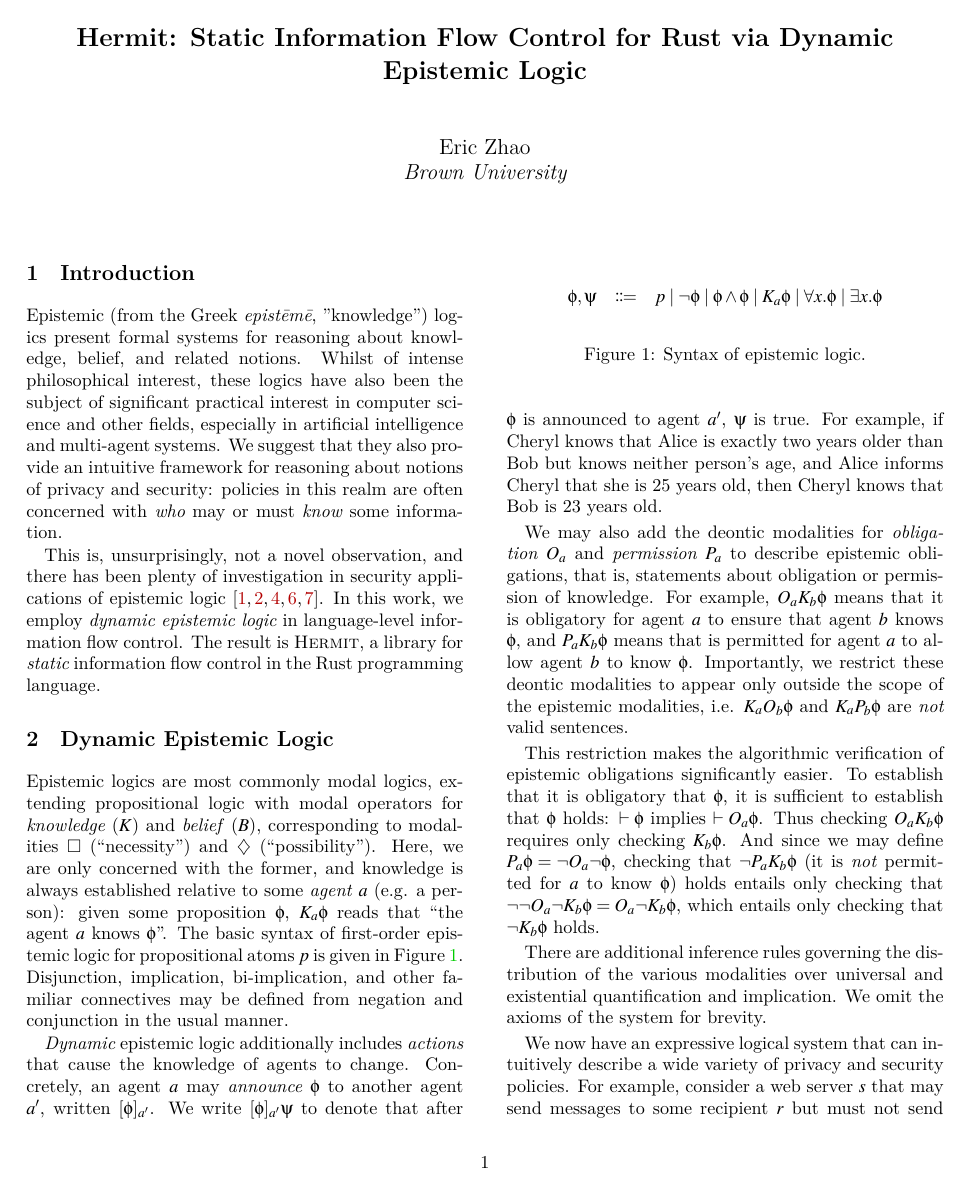
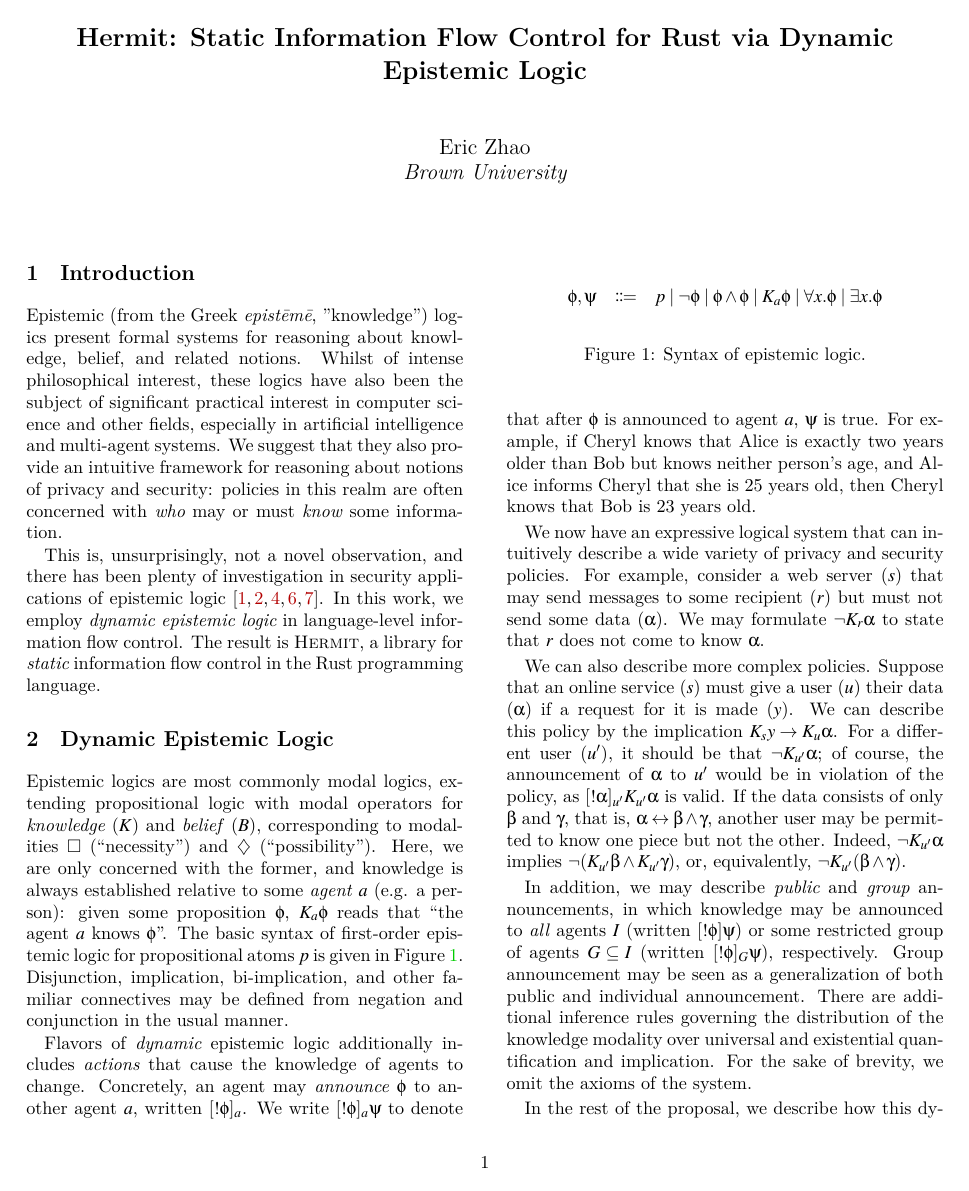
Before and after one commit to mirryi/hermit, a LaTeX document (proposal/main.tex): page 1 of 3. Compiled offline with XeLaTeX; a LaTeX package or settings file that is missing is left out.

Commit message:
proposal: remove deontic operators

```diff
--- a/proposal/main.tex
+++ b/proposal/main.tex
@@ -87,35 +87,30 @@ negation and conjunction in the usual manner.
   \label{fig:epistemic-logic}
 \end{figure}
 
-\emph{Dynamic} epistemic logic additionally includes \emph{actions} that cause the knowledge of
-agents to change. Concretely, an agent \(a\) may \emph{announce} \(\phi\) to another agent \(a'\),
-written \([\phi]_{a'}\). We write \([\phi]_{a'} \psi\) to denote that after \(\phi\) is announced to
-agent \(a'\), \(\psi\) is true. For example, if Cheryl knows that Alice is exactly two years older
-than Bob but knows neither person's age, and Alice informs Cheryl that she is 25 years old, then
-Cheryl knows that Bob is 23 years old.
-
-We may also add the deontic modalities for \emph{obligation} \(O_a\) and \emph{permission} \(P_a\)
-to describe epistemic obligations, that is, statements about obligation or permission of knowledge.
-For example, \(O_a K_b \phi\) means that it is obligatory for agent \(a\) to ensure that agent \(b\)
-knows \(\phi\), and \(P_a K_b \phi\) means that is permitted for agent \(a\) to allow agent \(b\) to
-know \(\phi\). Importantly, we restrict these deontic modalities to appear only outside the scope of
-the epistemic modalities, i.e. \(K_a O_b \phi\) and \(K_a P_b \phi\) are \emph{not} valid sentences.
-
-This restriction makes the algorithmic verification of epistemic obligations significantly easier.
-To establish that it is obligatory that \(\phi\), it is sufficient to establish that \(\phi\) holds:
-\(\vdash \phi\) implies \(\vdash O_a \phi\). Thus checking \(O_a K_b \phi\) requires only checking
-\(K_b \phi\). And since we may define \(P_a \phi = \lnot O_a \lnot \phi\), checking that \(\lnot P_a
-K_b \phi\) (it is \emph{not} permitted for \(a\) to know \(\phi\)) holds entails only checking that
-\(\lnot \lnot O_a \lnot K_b \phi = O_a \lnot K_b \phi\), which entails only checking that  \(\lnot
-K_b \phi\) holds.
-
-There are additional inference rules governing the distribution of the various modalities over
-universal and existential quantification and implication. We omit the axioms of the system for
-brevity.
+Flavors of \emph{dynamic} epistemic logic additionally includes \emph{actions} that cause the
+knowledge of agents to change. Concretely, an agent may \emph{announce} \(\phi\) to another agent
+\(a\), written \([!\phi]_{a}\). We write \([!\phi]_{a} \psi\) to denote that after \(\phi\) is
+announced to agent \(a\), \(\psi\) is true. For example, if Cheryl knows that Alice is exactly two
+years older than Bob but knows neither person's age, and Alice informs Cheryl that she is 25 years
+old, then Cheryl knows that Bob is 23 years old.
 
 We now have an expressive logical system that can intuitively describe a wide variety of privacy and
-security policies. For example, consider a web server \(s\) that may send messages to some
-recipient \(r\) but must not send some data \(\alpha\). Rather than declare that \(s\) is not
-permitted to announce \(\alpha\) to \(r\), we may formulate an epistemic norm \(\lnot P_s K_r
-\alpha\) for the prohibition for \(s\) that \(r\) comes to know \(\alpha\).
+security policies. For example, consider a web server (\(s\)) that may send messages to some
+recipient (\(r\)) but must not send some data (\(\alpha\)). We may formulate \(\lnot K_r \alpha\) to
+state that \(r\) does not come to know \(\alpha\).
 
+We can also describe more complex policies. Suppose that an online service (\(s\)) must give a user
+(\(u\)) their data (\(\alpha\)) if a request for it is made (\(y\)). We can describe this policy by
+the implication \(K_s y \to K_u \alpha\). For a different user (\(u'\)), it should be that \(\lnot
+K_{u'} \alpha\); of course, the announcement of \(\alpha\) to \(u'\) would be in violation of the
+policy, as \([!\alpha]_{u'} K_{u'} \alpha\) is valid. If the data consists of only \(\beta\) and
+\(\gamma\), that is, \(\alpha \leftrightarrow \beta \land \gamma\), another user may be permitted to
+know one piece but not the other. Indeed, \(\lnot K_{u'} \alpha\) implies \(\lnot (K_{u'} \beta
+\land K_{u'} \gamma)\), or, equivalently, \(\lnot K_{u'} (\beta \land \gamma)\).
+
+In addition, we may describe \emph{public} and \emph{group} announcements, in which knowledge may be
+announced to \emph{all} agents \(I\) (written \([!\phi] \psi\)) or some restricted group of agents
+\(G \subseteq I\) (written \([!\phi]_G \psi\)), respectively. Group announcement may be seen as a
+generalization of both public and individual announcement. There are additional inference rules
+governing the distribution of the knowledge modality over universal and existential quantification
+and implication. For the sake of brevity, we omit the axioms of the system.
```
Also changed, not shown: proposal/main.tex (31 more changed lines).
